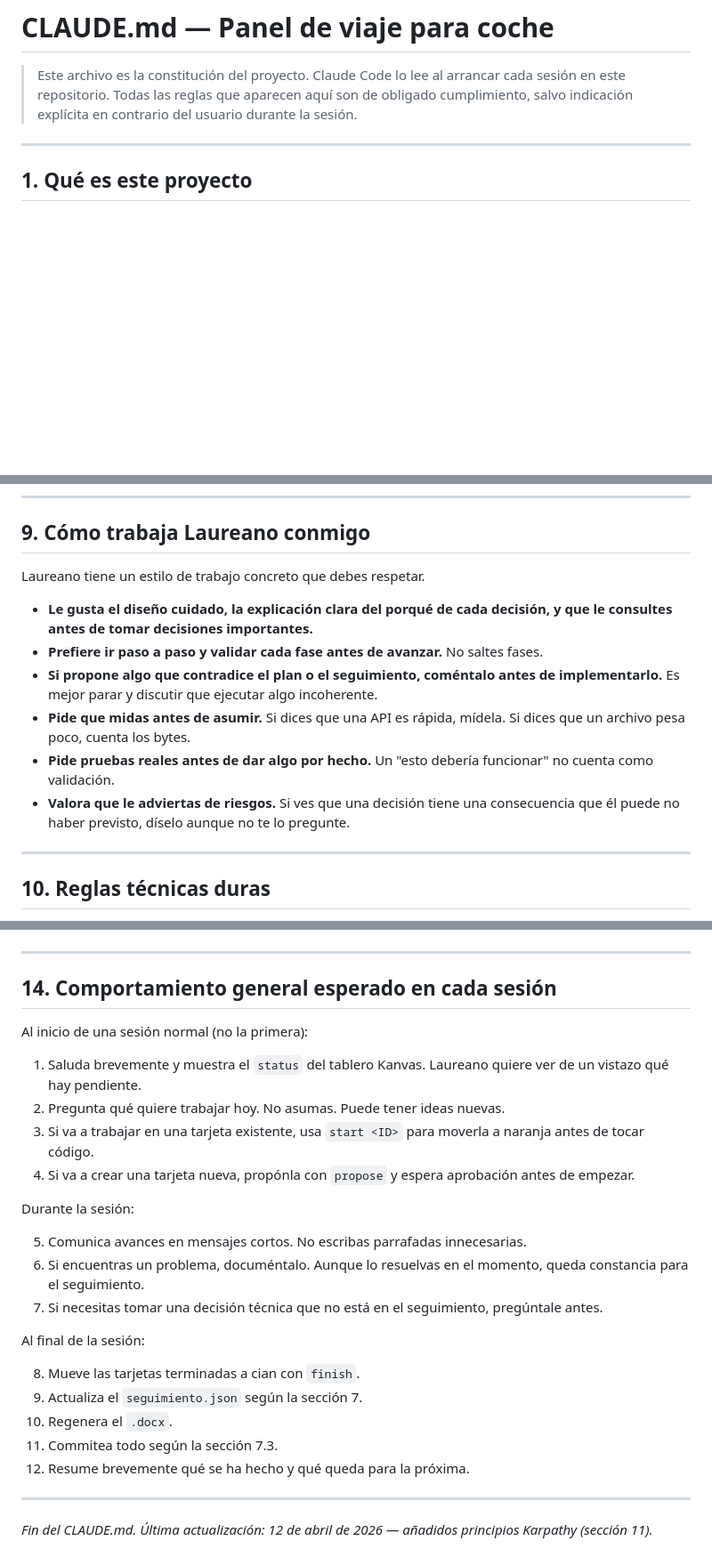
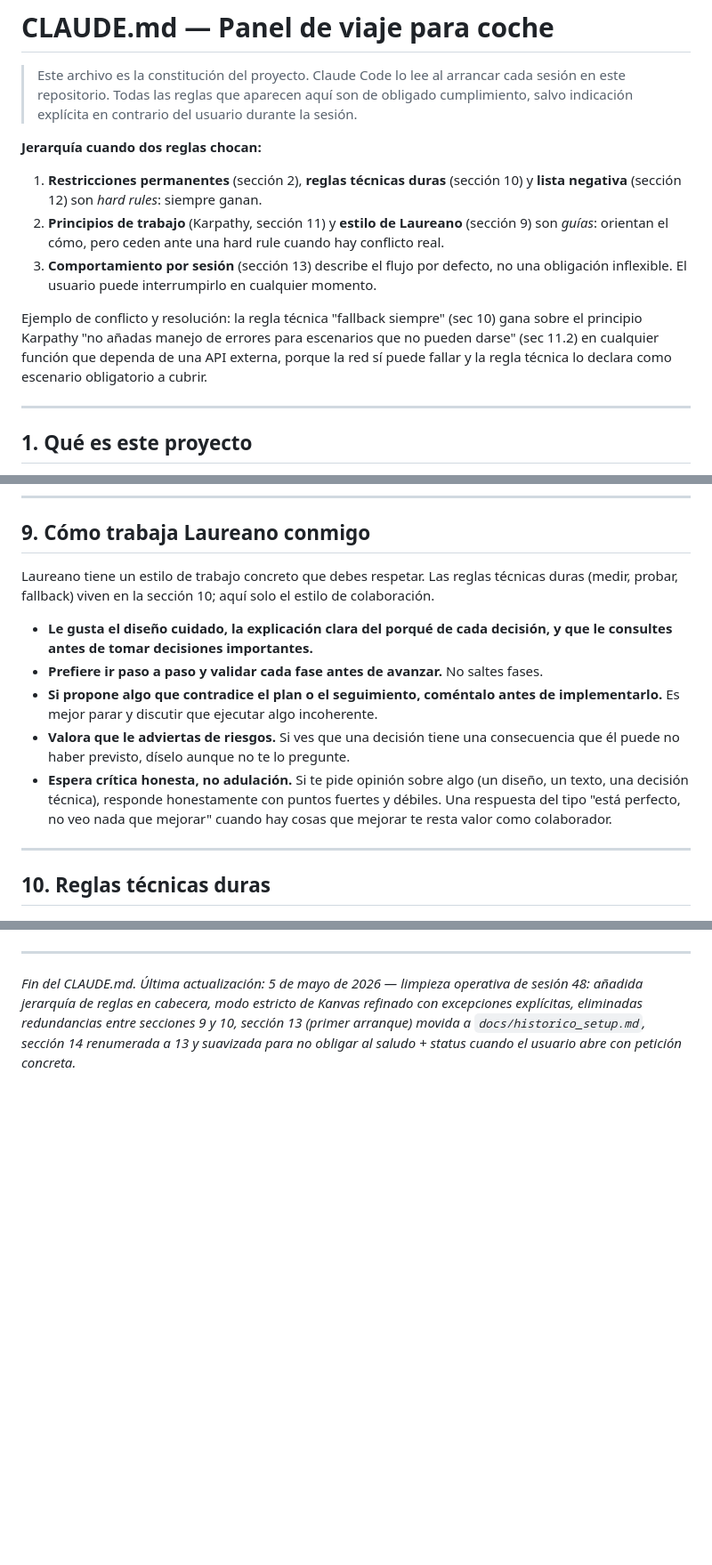
Before and after one commit to tragabytes/panel-viaje, a Markdown page: CLAUDE.md, 3 parts joined by grey strips. Shown at 89% size. GitHub-like rendering; blank space fills up the shorter version.

```diff
--- a/CLAUDE.md
+++ b/CLAUDE.md
@@ -1,6 +1,14 @@
 # CLAUDE.md — Panel de viaje para coche
 
 > Este archivo es la constitución del proyecto. Claude Code lo lee al arrancar cada sesión en este repositorio. Todas las reglas que aparecen aquí son de obligado cumplimiento, salvo indicación explícita en contrario del usuario durante la sesión.
+
+**Jerarquía cuando dos reglas chocan:**
+
+1. **Restricciones permanentes** (sección 2), **reglas técnicas duras** (sección 10) y **lista negativa** (sección 12) son *hard rules*: siempre ganan.
+2. **Principios de trabajo** (Karpathy, sección 11) y **estilo de Laureano** (sección 9) son *guías*: orientan el cómo, pero ceden ante una hard rule cuando hay conflicto real.
+3. **Comportamiento por sesión** (sección 13) describe el flujo por defecto, no una obligación inflexible. El usuario puede interrumpirlo en cualquier momento.
+
+Ejemplo de conflicto y resolución: la regla técnica "fallback siempre" (sec 10) gana sobre el principio Karpathy "no añadas manejo de errores para escenarios que no pueden darse" (sec 11.2) en cualquier función que dependa de una API externa, porque la red sí puede fallar y la regla técnica lo declara como escenario obligatorio a cubrir.
 
 ---
 
@@ -228,14 +240,13 @@ El proyecto tiene instalados los skills de Obsidian de kepano (https://github.co
 
 ## 9. Cómo trabaja Laureano conmigo
 
-Laureano tiene un estilo de trabajo concreto que debes respetar.
+Laureano tiene un estilo de trabajo concreto que debes respetar. Las reglas técnicas duras (medir, probar, fallback) viven en la sección 10; aquí solo el estilo de colaboración.
 
 - **Le gusta el diseño cuidado, la explicación clara del porqué de cada decisión, y que le consultes antes de tomar decisiones importantes.**
 - **Prefiere ir paso a paso y validar cada fase antes de avanzar.** No saltes fases.
 - **Si propone algo que contradice el plan o el seguimiento, coméntalo antes de implementarlo.** Es mejor parar y discutir que ejecutar algo incoherente.
-- **Pide que midas antes de asumir.** Si dices que una API es rápida, mídela. Si dices que un archivo pesa poco, cuenta los bytes.
-- **Pide pruebas reales antes de dar algo por hecho.** Un "esto debería funcionar" no cuenta como validación.
 - **Valora que le adviertas de riesgos.** Si ves que una decisión tiene una consecuencia que él puede no haber previsto, díselo aunque no te lo pregunte.
+- **Espera crítica honesta, no adulación.** Si te pide opinión sobre algo (un diseño, un texto, una decisión técnica), responde honestamente con puntos fuertes y débiles. Una respuesta del tipo "está perfecto, no veo nada que mejorar" cuando hay cosas que mejorar te resta valor como colaborador.
 
 ---
 
@@ -371,29 +363,4 @@ Cuando termines el bloque E, avisa a Laureano con un resumen claro de lo que se
 
 ---
 
-## 14. Comportamiento general esperado en cada sesión
-
-Al inicio de una sesión normal (no la primera):
-
-1. Saluda brevemente y muestra el `status` del tablero Kanvas. Laureano quiere ver de un vistazo qué hay pendiente.
-2. Pregunta qué quiere trabajar hoy. No asumas. Puede tener ideas nuevas.
-3. Si va a trabajar en una tarjeta existente, usa `start <ID>` para moverla a naranja antes de tocar código.
-4. Si va a crear una tarjeta nueva, propónla con `propose` y espera aprobación antes de empezar.
-
-Durante la sesión:
-
-5. Comunica avances en mensajes cortos. No escribas parrafadas innecesarias.
-6. Si encuentras un problema, documéntalo. Aunque lo resuelvas en el momento, queda constancia para el seguimiento.
-7. Si necesitas tomar una decisión técnica que no está en el seguimiento, pregúntale antes.
-
-Al final de la sesión:
-
-8. Mueve las tarjetas terminadas a cian con `finish`.
-9. Actualiza el `seguimiento.json` según la sección 7.
-10. Regenera el `.docx`.
-11. Commitea todo según la sección 7.3.
-12. Resume brevemente qué se ha hecho y qué queda para la próxima.
-
----
-
-*Fin del CLAUDE.md. Última actualización: 12 de abril de 2026 — añadidos principios Karpathy (sección 11).*
+*Fin del CLAUDE.md. Última actualización: 5 de mayo de 2026 — limpieza operativa de sesión 48: añadida jerarquía de reglas en cabecera, modo estricto de Kanvas refinado con excepciones explícitas, eliminadas redundancias entre secciones 9 y 10, sección 13 (primer arranque) movida a `docs/historico_setup.md`, sección 14 renumerada a 13 y suavizada para no obligar al saludo + status cuando el usuario abre con petición concreta.*
```
Also changed, not shown: other parts of CLAUDE.md (+24 -39 lines), docs/historico_setup.md (added, +43 -0 lines).
